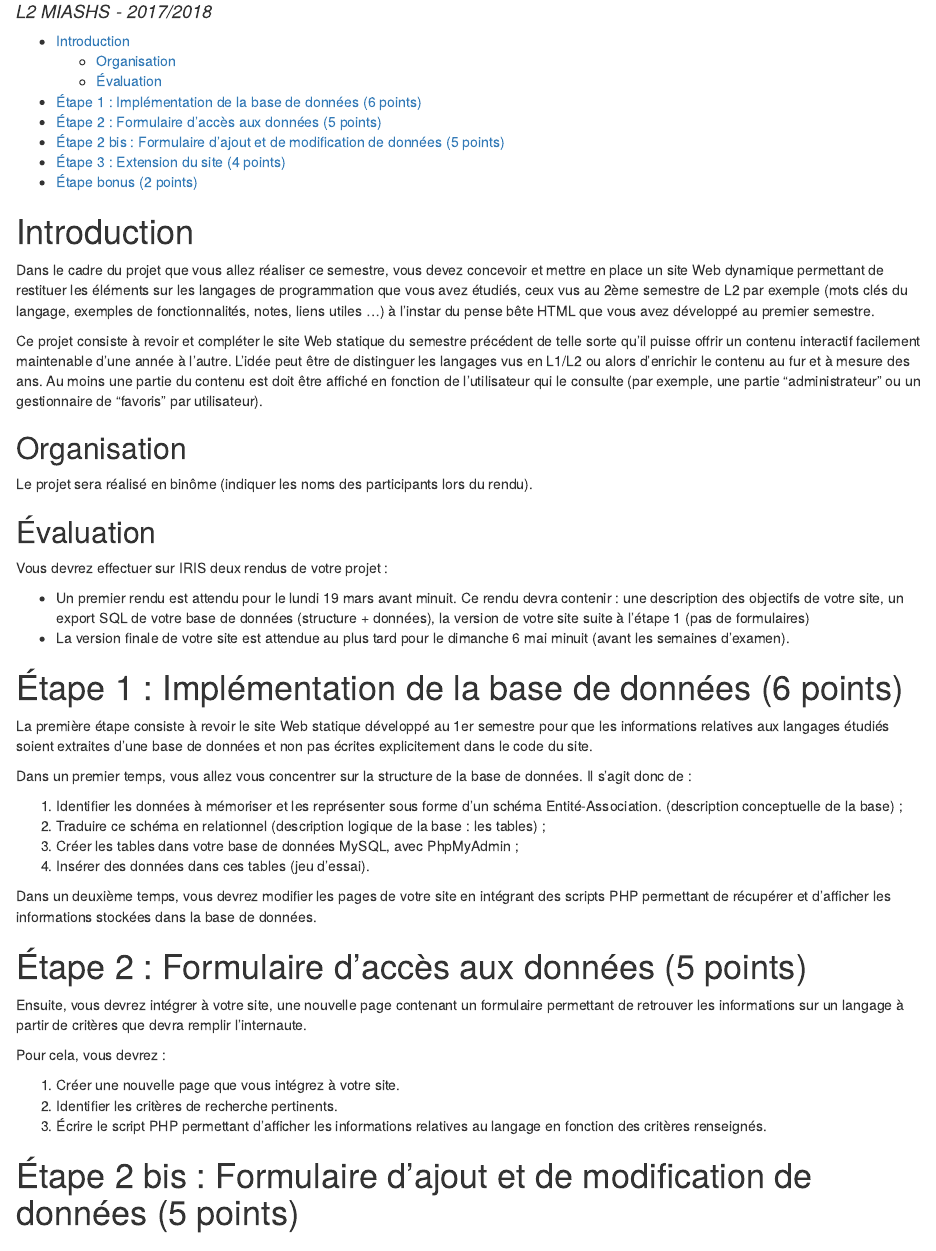
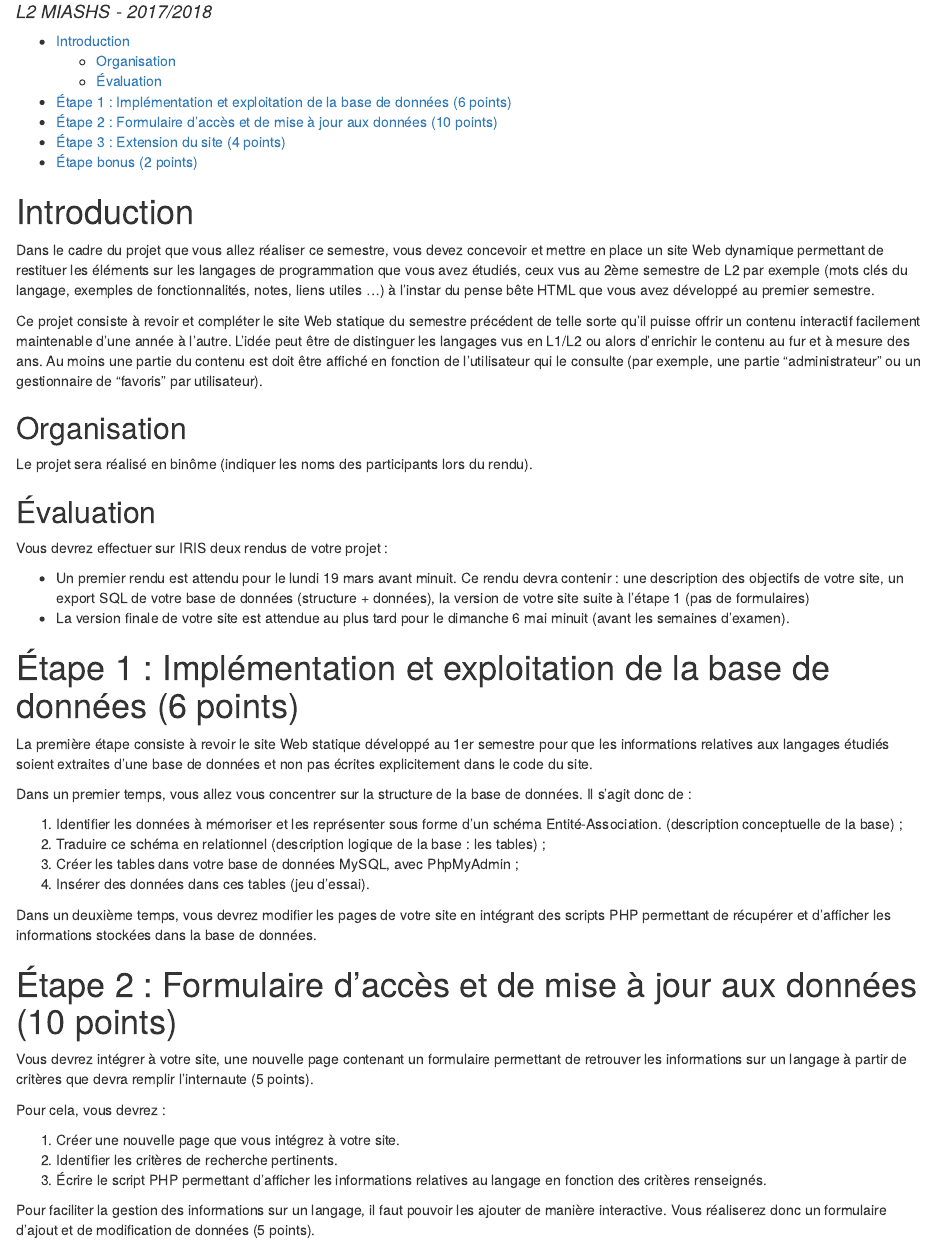
Before and after one commit to caro3801/l2-miashs-php, an R Markdown document (projet/projet.Rmd): the page in a window 1100 px wide, from 100 px down. The pictures show the output file projet/projet.html that the author committed with the source, opened offline.

Commit message:
up cathy

```diff
--- a/projet/projet.Rmd
+++ b/projet/projet.Rmd
@@ -3,10 +3,10 @@ title: "Projet"
 author: "MIA0401V - Web - Initiation à l'écriture de pages dynamiques"
 date: "L2 MIASHS - 2017/2018"
 output:
-  html_document:
+  pdf_document:
     toc: yes
     toc_depth: 2
-  pdf_document:
+  html_document:
     toc: yes
     toc_depth: 2
 ---
@@ -31,7 +31,7 @@ Vous devrez effectuer sur IRIS deux rendus de votre projet :
   * Un premier rendu est attendu pour le lundi 19 mars avant minuit. Ce rendu devra contenir : une description des objectifs de votre site, un export SQL de votre base de données (structure + données), la version de votre site suite à l'étape 1 (pas de formulaires)
   * La version finale de votre site est attendue au plus tard pour le dimanche 6 mai minuit (avant les semaines d'examen).
 
-#Étape 1 : Implémentation de la base de données (6 points)
+#Étape 1 : Implémentation et exploitation de la base de données (6 points)
 
 La première étape consiste à revoir le site Web statique développé au 1er semestre pour que les informations relatives aux langages étudiés soient extraites d'une base de données et non pas écrites explicitement dans le code du site.
 
@@ -47,9 +47,9 @@ Dans un premier temps, vous allez vous concentrer sur la structure de la base de
 Dans un deuxième temps, vous devrez modifier les pages de votre site en intégrant des scripts PHP permettant de récupérer et d'afficher les informations stockées dans la base de données.
 
 
-#Étape 2 : Formulaire d'accès aux données (5 points)
+#Étape 2 : Formulaire d'accès et de mise à jour aux données (10 points)
 
-Ensuite, vous devrez intégrer à votre site, une nouvelle page contenant un formulaire permettant de retrouver les informations sur un langage à partir de critères que devra remplir l'internaute.
+Vous devrez intégrer à votre site, une nouvelle page contenant un formulaire permettant de retrouver les informations sur un langage à partir de critères que devra remplir l'internaute (5 points).
 
 Pour cela, vous devrez :
 
@@ -58,4 +58,4 @@ Pour cela, vous devrez :
   3. Écrire le script PHP permettant d'afficher les informations relatives au langage en fonction des critères renseignés.
 
 
-#Étape 2 bis : Formulaire d'ajout et de modification de données (5 points)
+Pour faciliter la gestion des informations sur un langage, il faut pouvoir les ajouter de manière interactive. Vous réaliserez donc un formulaire d'ajout et de modification de données (5 points).
```
Also changed, not shown: projet/projet.html, projet/projet.pdf (added), projet/projet.Rmd (2 more changed lines).
